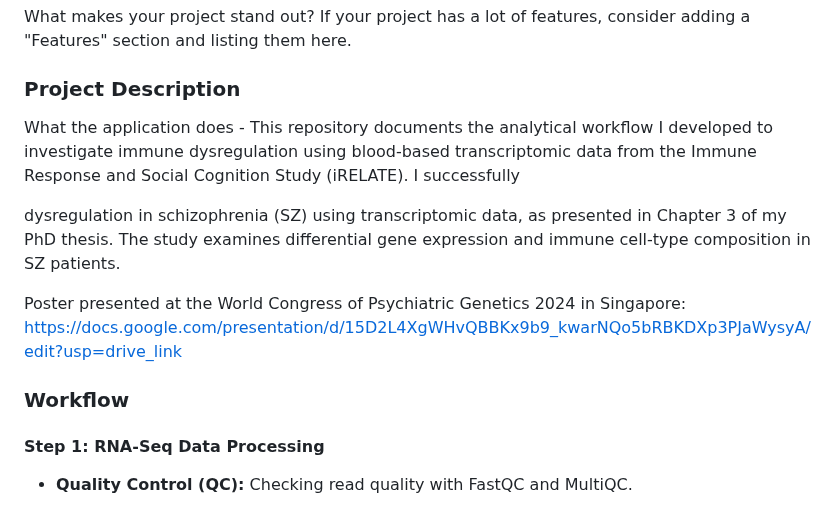
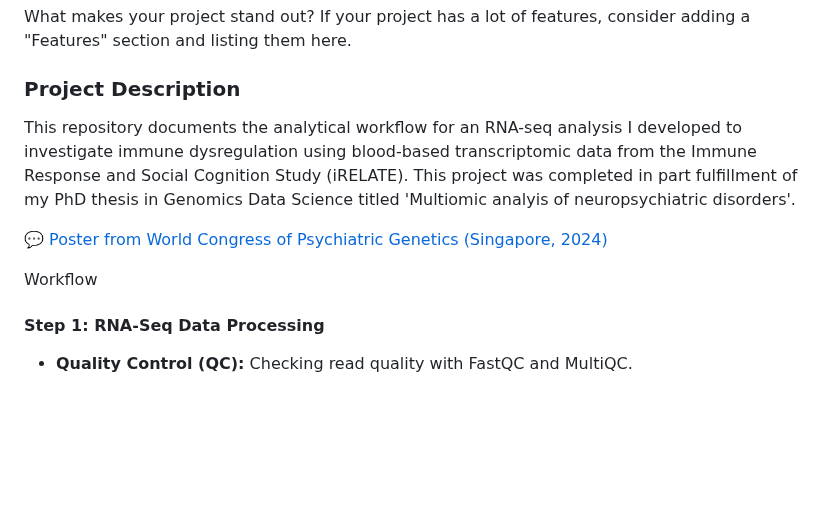
Before and after one commit to shanecrinion/immune, a Markdown page: README.md, the part around the change. Rendered like a GitHub page; blank space fills up the shorter version.

```diff
--- a/README.md
+++ b/README.md
@@ -14,13 +14,11 @@ What makes your project stand out? If your project has a lot of features, consid
 
 ### Project Description
 
-What the application does - This repository documents the analytical workflow I developed to investigate immune dysregulation using blood-based transcriptomic data from the Immune Response and Social Cognition Study (iRELATE). I successfully
+This repository documents the analytical workflow for an RNA-seq analysis I developed to investigate immune dysregulation using blood-based transcriptomic data from the Immune Response and Social Cognition Study (iRELATE). This project was completed in part fulfillment of my PhD thesis in Genomics Data Science titled 'Multiomic analyis of neuropsychiatric disorders'.
 
-dysregulation in schizophrenia (SZ) using transcriptomic data, as presented in Chapter 3 of my PhD thesis. The study examines differential gene expression and immune cell-type composition in SZ patients.
+[:speech_balloon: Poster from World Congress of Psychiatric Genetics (Singapore, 2024)](media/WCPG_2024.pdf)
 
-Poster presented at the World Congress of Psychiatric Genetics 2024 in Singapore: <https://docs.google.com/presentation/d/15D2L4XgWHvQBBKx9b9_kwarNQo5bRBKDXp3PJaWysyA/edit?usp=drive_link>
-
-### Workflow
+Workflow
 
 #### Step 1: RNA-Seq Data Processing
 
```
